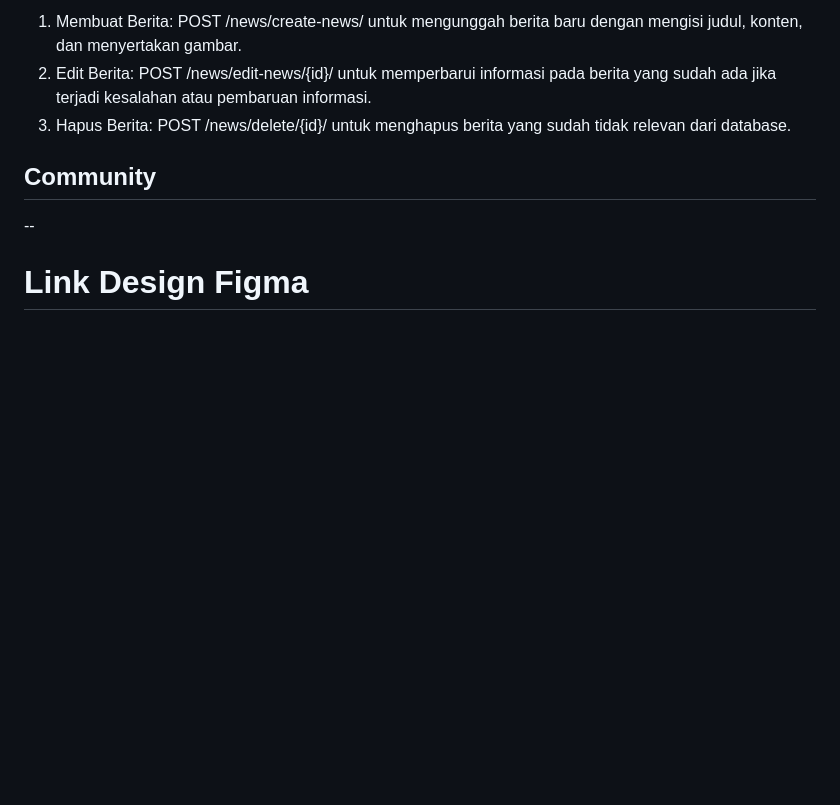
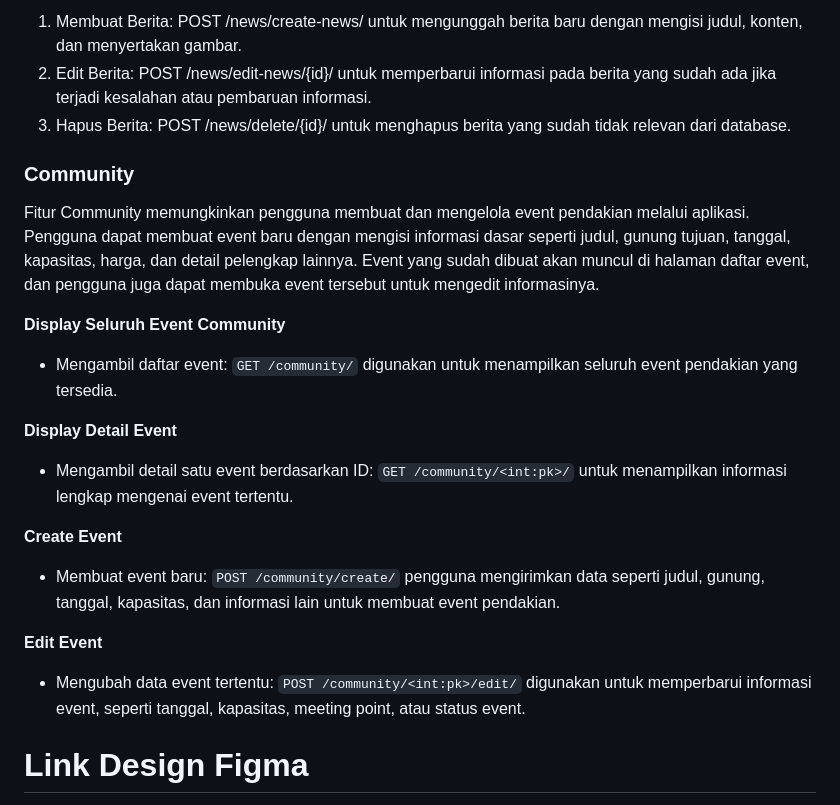
Before and after one commit to pbp-kelompok-c09/MountTrack_mobile, a Markdown page: README.md, the part around the change. Rendered like a GitHub page; blank space fills up the shorter version.

````diff
--- a/README.md
+++ b/README.md
@@ -85,8 +85,20 @@ Admin:
 2. Edit Berita: POST /news/edit-news/{id}/ untuk memperbarui informasi pada berita yang sudah ada jika terjadi kesalahan atau pembaruan informasi.
 3. Hapus Berita: POST /news/delete/{id}/ untuk menghapus berita yang sudah tidak relevan dari database.
 
-## Community
---
+### Community
+Fitur Community memungkinkan pengguna membuat dan mengelola event pendakian melalui aplikasi. Pengguna dapat membuat event baru dengan mengisi informasi dasar seperti judul, gunung tujuan, tanggal, kapasitas, harga, dan detail pelengkap lainnya. Event yang sudah dibuat akan muncul di halaman daftar event, dan pengguna juga dapat membuka event tersebut untuk mengedit informasinya.
+
+**Display Seluruh Event Community**
+* Mengambil daftar event: ```GET /community/``` digunakan untuk menampilkan seluruh event pendakian yang tersedia.
+
+**Display Detail Event**
+* Mengambil detail satu event berdasarkan ID: ```GET /community/<int:pk>/``` untuk menampilkan informasi lengkap mengenai event tertentu.
+
+**Create Event**
+* Membuat event baru: ```POST /community/create/``` pengguna mengirimkan data seperti judul, gunung, tanggal, kapasitas, dan informasi lain untuk membuat event pendakian.
+
+**Edit Event**
+* Mengubah data event tertentu: ```POST /community/<int:pk>/edit/``` digunakan untuk memperbarui informasi event, seperti tanggal, kapasitas, meeting point, atau status event.
 
 # Link Design Figma
 https://www.figma.com/design/b8m3mXxyvfu6rR8parXYCl/MountTrack?m=auto&t=dc2sdi3de19qInsX-6
````
